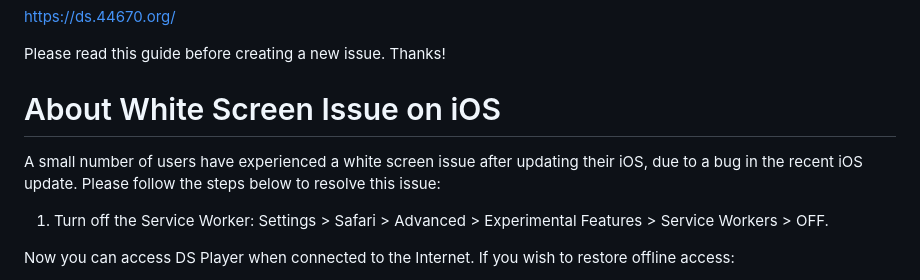
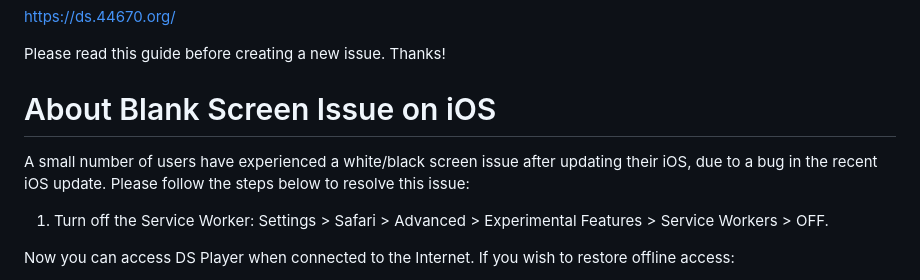
Before and after one commit to yjkxx/desmume-wasm, a Markdown page: README.md, the part around the change. Drawn GitHub-style.

```diff
--- a/README.md
+++ b/README.md
@@ -8,9 +8,9 @@ https://ds.44670.org/
 
 Please read this guide before creating a new issue. Thanks!
 
-# About White Screen Issue on iOS
+# About Blank Screen Issue on iOS
 
-A small number of users have experienced a white screen issue after updating their iOS, due to a bug in the recent iOS update. Please follow the steps below to resolve this issue:
+A small number of users have experienced a white/black screen issue after updating their iOS, due to a bug in the recent iOS update. Please follow the steps below to resolve this issue:
 
 1. Turn off the Service Worker: Settings > Safari > Advanced > Experimental Features > Service Workers > OFF.
 
```
